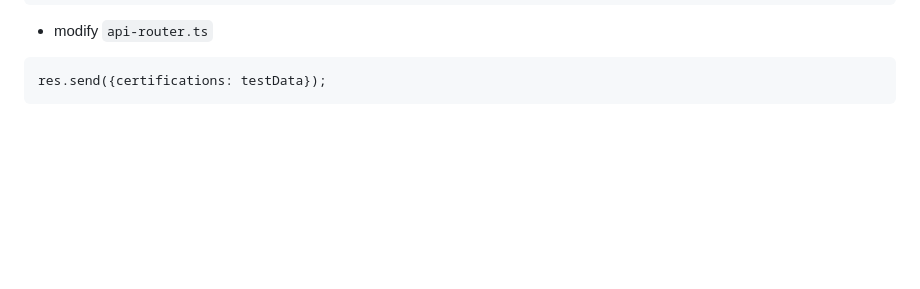
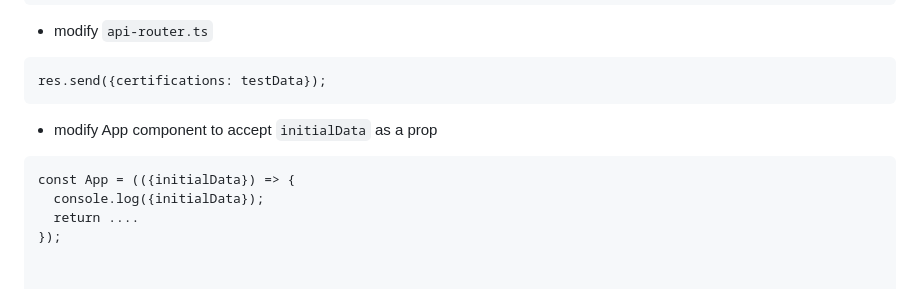
Before and after one commit to Faizal474/fullstack-project-one, a Markdown page: README.md, the part around the change. GitHub-like rendering; blank space fills up the shorter version.

Commit message:
section 8 wip

`````diff
--- a/README.md
+++ b/README.md
@@ -809,3 +809,10 @@ axios.get(`${API_SERVER_URL}/certifications`)
 ```
 res.send({certifications: testData});
 ```
+
+- modify App component to accept `initialData` as a prop
+````
+const App = (({initialData}) => {
+  console.log({initialData});
+  return ....
+});
`````
